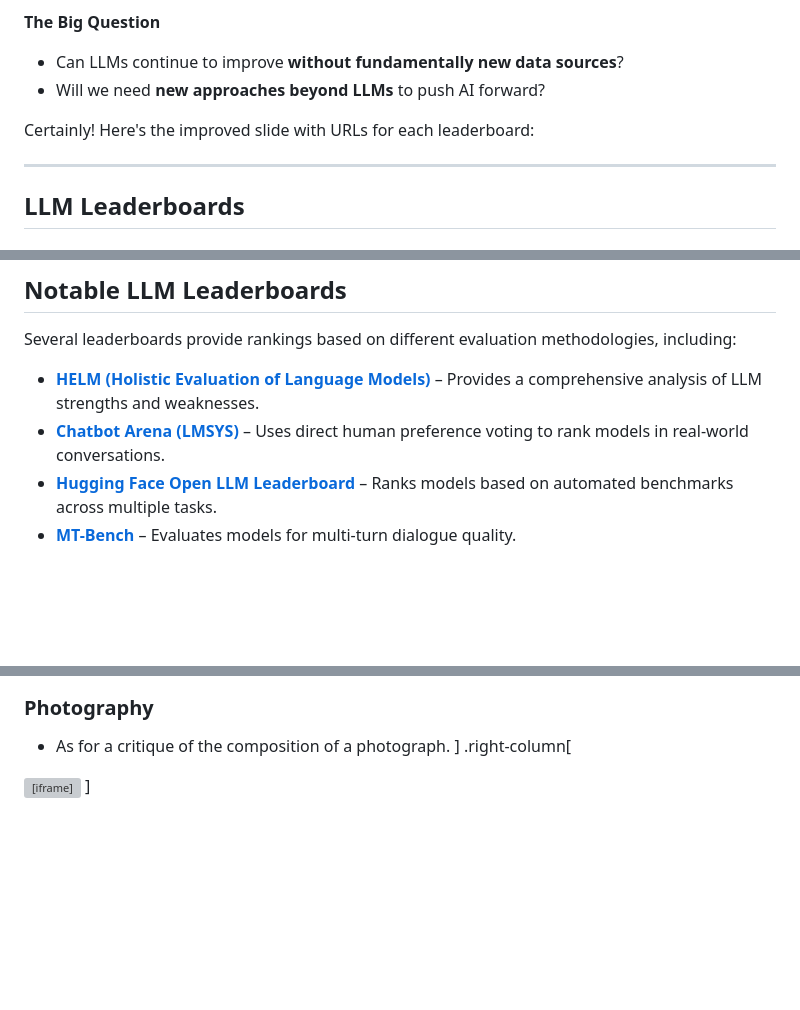
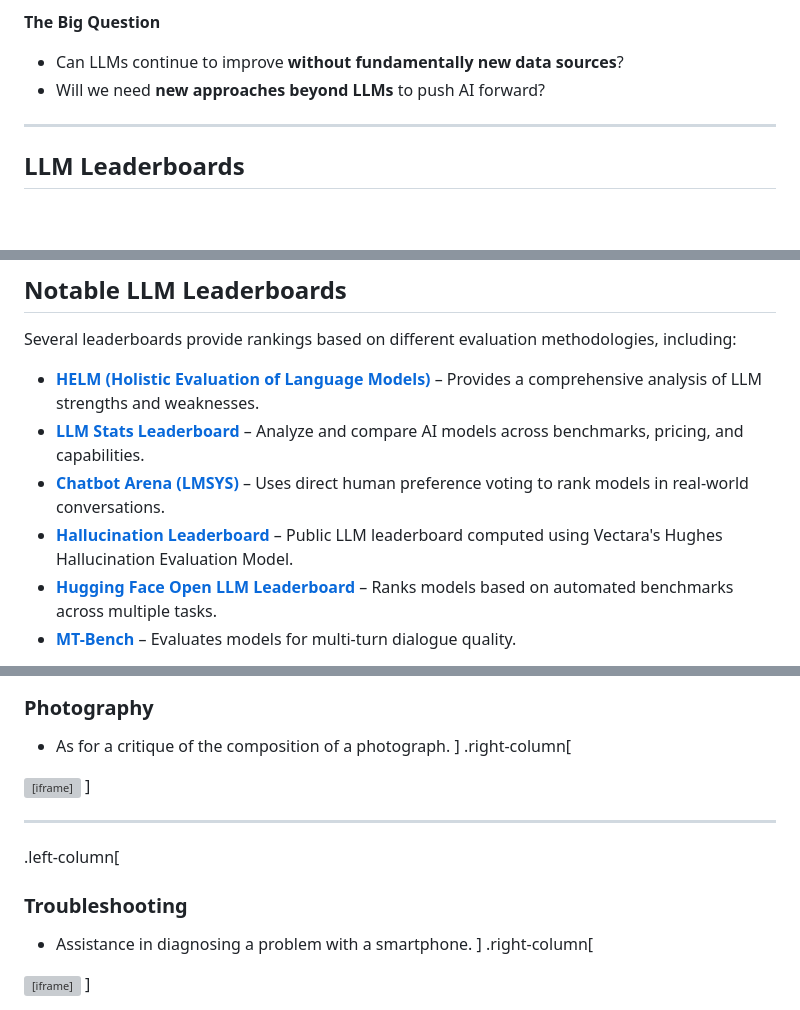
Before and after one commit to SCHH-Commons/presentations, a Markdown page: ai-intro/index.md, 3 parts joined by grey strips. Rendered like a GitHub page; blank space fills up the shorter version; grey boxes are pictures that could not be loaded.

```diff
--- a/ai-intro/index.md
+++ b/ai-intro/index.md
@@ -556,8 +556,6 @@ The next 12-24 months will prove very interesting and may add some clarity aroun
 - Can LLMs continue to improve **without fundamentally new data sources**?
 - Will we need **new approaches beyond LLMs** to push AI forward?
 
-Certainly! Here's the improved slide with URLs for each leaderboard:
-
 ---
 
 ## LLM Leaderboards
@@ -580,7 +578,9 @@ These benchmarks help users and researchers understand how models compare in are
 Several leaderboards provide rankings based on different evaluation methodologies, including:
 
 - **<a href="https://crfm.stanford.edu/helm/latest" target="_blank">HELM (Holistic Evaluation of Language Models)</a>** – Provides a comprehensive analysis of LLM strengths and weaknesses.
+- **<a href="https://llm-stats.com/" target="_blank">LLM Stats Leaderboard</a>** – Analyze and compare AI models across benchmarks, pricing, and capabilities.
 - **<a href="https://chat.lmsys.org/arena/" target="_blank">Chatbot Arena (LMSYS)</a>** – Uses direct human preference voting to rank models in real-world conversations.
+- **<a href="https://github.com/vectara/hallucination-leaderboard" target="_blank">Hallucination Leaderboard</a>** – Public LLM leaderboard computed using Vectara's Hughes Hallucination Evaluation Model.
 - **<a href="https://huggingface.co/spaces/HuggingFaceH4" target="_blank">Hugging Face Open LLM Leaderboard</a>** – Ranks models based on automated benchmarks across multiple tasks.
 - **<a href="https://github.com/lm-sys/FastChat" target="_blank">MT-Bench</a>** – Evaluates models for multi-turn dialogue quality.
 
@@ -938,3 +942,13 @@ To copy the prompt text from the examples, hover over the prompt text and click
 .right-column[
 <iframe src="chat?src=chats/photo-critique.md"></iframe>
 ]
+
+---
+
+.left-column[
+### Troubleshooting
+- Assistance in diagnosing a problem with a smartphone.
+]
+.right-column[
+<iframe src="chat?src=chats/phone-troubleshooting.md"></iframe>
+]
```
Also changed, not shown: other parts of ai-intro/index.md (+6 -2 lines), ai-intro/chats/phone-troubleshooting.md (added, +42 -0 lines).
